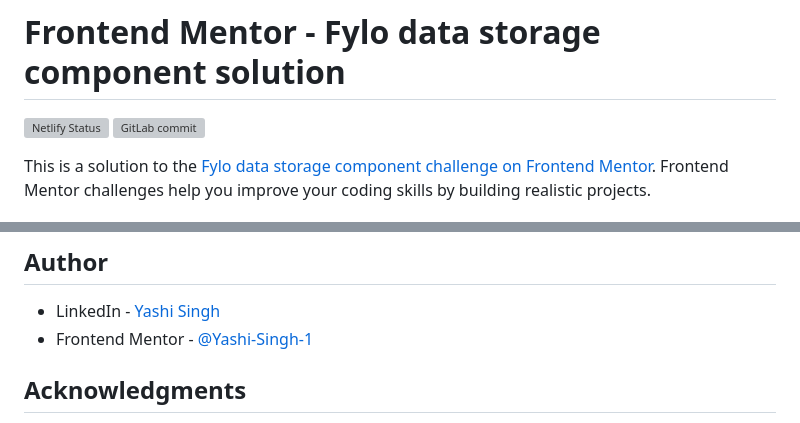
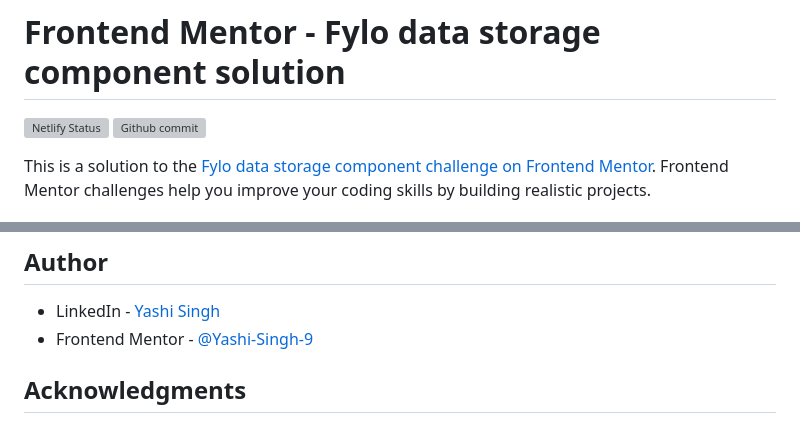
Before and after one commit to Yashi-Singh-9/-Fylo-Data-Storage-Component, a Markdown page: README.md, 2 parts joined by grey strips. Drawn GitHub-style; grey boxes are pictures that could not be loaded.

```diff
--- a/README.md
+++ b/README.md
@@ -1,6 +1,6 @@
 # Frontend Mentor - Fylo data storage component solution
 
-[![Netlify Status](https://api.netlify.com/api/v1/badges/391e4002-f54b-444d-b142-9563dcd7a62b/deploy-status)](https://app.netlify.com/sites/fylo-data-storage-component-solutions/deploys)  ![GitLab commit](https://img.shields.io/gitlab/last-commit/Yashi-Singh-9/fylo-data-storage-component?label=last%20commit)
+[![Netlify Status](https://api.netlify.com/api/v1/badges/391e4002-f54b-444d-b142-9563dcd7a62b/deploy-status)](https://app.netlify.com/sites/fylo-data-storage-component-solutions/deploys)  ![Github commit](https://img.shields.io/github/last-commit/Yashi-Singh-9/Fylo-Data-Storage-Component?label=last%20commit)
 
 This is a solution to the [Fylo data storage component challenge on Frontend Mentor](https://www.frontendmentor.io/challenges/fylo-data-storage-component-1dZPRbV5n). Frontend Mentor challenges help you improve your coding skills by building realistic projects.
 
@@ -83,7 +83,7 @@ In future projects, I would like to focus more on:
 ## Author
 
 - LinkedIn - [Yashi Singh](https://www.linkedin.com/in/yashi-singh-b4143a246)
-- Frontend Mentor - [@Yashi-Singh-1](https://www.frontendmentor.io/profile/Yashi-Singh-1)
+- Frontend Mentor - [@Yashi-Singh-9](https://www.frontendmentor.io/profile/Yashi-Singh-9)
 
 ## Acknowledgments
 
```
Also changed, not shown: other parts of README.md (+1 -1 lines).
